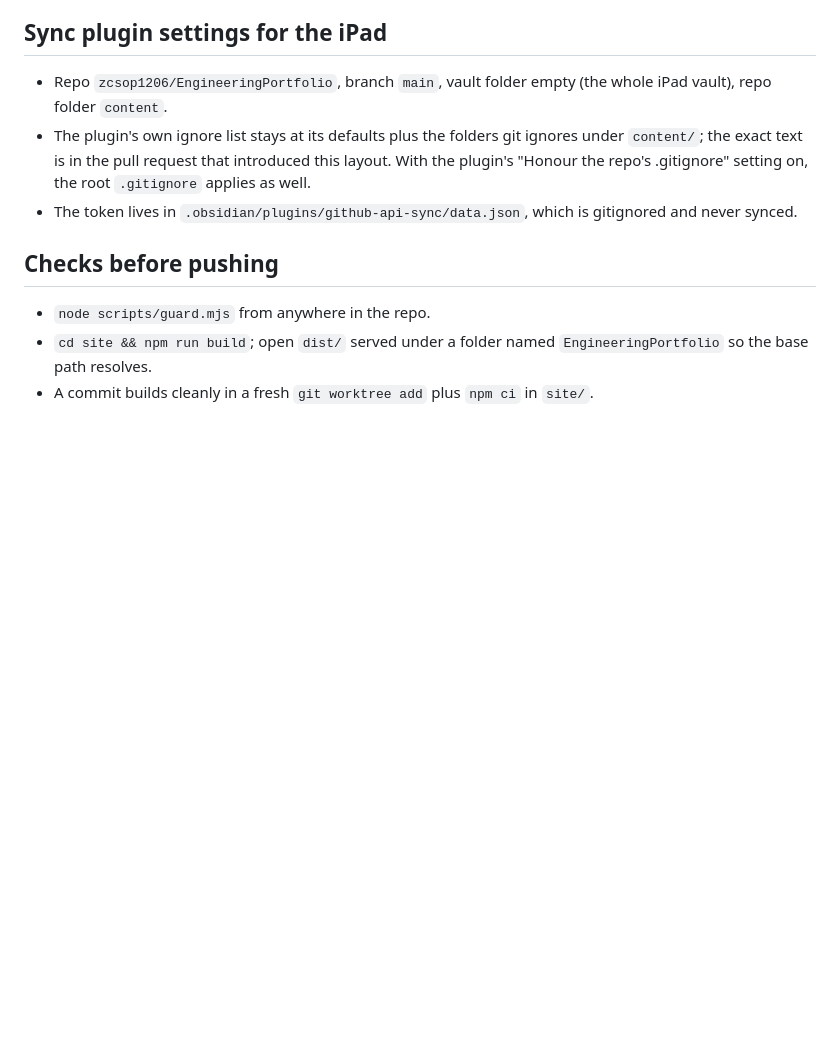
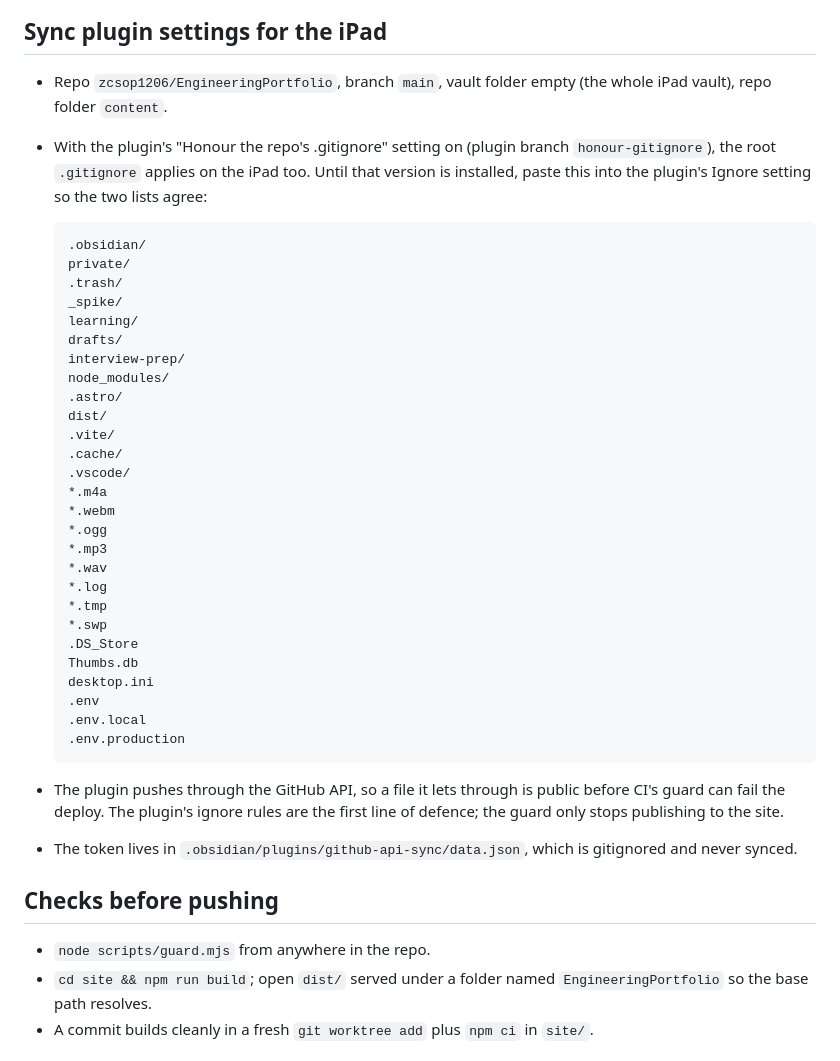
Before and after one commit to zcsop1206/EngineeringPortfolio, a Markdown page: CONTEXT.md, the part around the change. Rendered like a GitHub page; blank space fills up the shorter version.

Commit message:
CONTEXT.md: sync plugin ignore text and the API-bypass caveat
Co-Authored-By: Claude Fable 5.1 <noreply@anthropic.com>

````diff
--- a/CONTEXT.md
+++ b/CONTEXT.md
@@ -51,7 +51,38 @@ Local-only folders that git ignores: `social/`, `drafts/`, `interview-prep/`, `c
 ## Sync plugin settings for the iPad
 
 - Repo `zcsop1206/EngineeringPortfolio`, branch `main`, vault folder empty (the whole iPad vault), repo folder `content`.
-- The plugin's own ignore list stays at its defaults plus the folders git ignores under `content/`; the exact text is in the pull request that introduced this layout. With the plugin's "Honour the repo's .gitignore" setting on, the root `.gitignore` applies as well.
+- With the plugin's "Honour the repo's .gitignore" setting on (plugin branch `honour-gitignore`), the root `.gitignore` applies on the iPad too. Until that version is installed, paste this into the plugin's Ignore setting so the two lists agree:
+
+  ```
+  .obsidian/
+  private/
+  .trash/
+  _spike/
+  learning/
+  drafts/
+  interview-prep/
+  node_modules/
+  .astro/
+  dist/
+  .vite/
+  .cache/
+  .vscode/
+  *.m4a
+  *.webm
+  *.ogg
+  *.mp3
+  *.wav
+  *.log
+  *.tmp
+  *.swp
+  .DS_Store
+  Thumbs.db
+  desktop.ini
+  .env
+  .env.local
+  .env.production
+  ```
+- The plugin pushes through the GitHub API, so a file it lets through is public before CI's guard can fail the deploy. The plugin's ignore rules are the first line of defence; the guard only stops publishing to the site.
 - The token lives in `.obsidian/plugins/github-api-sync/data.json`, which is gitignored and never synced.
 
 ## Checks before pushing
````
